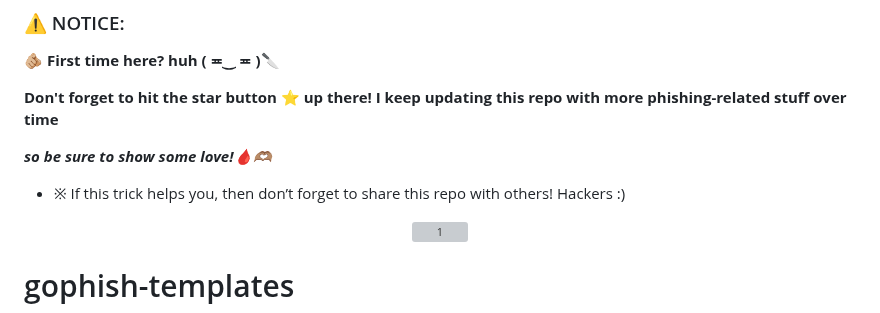
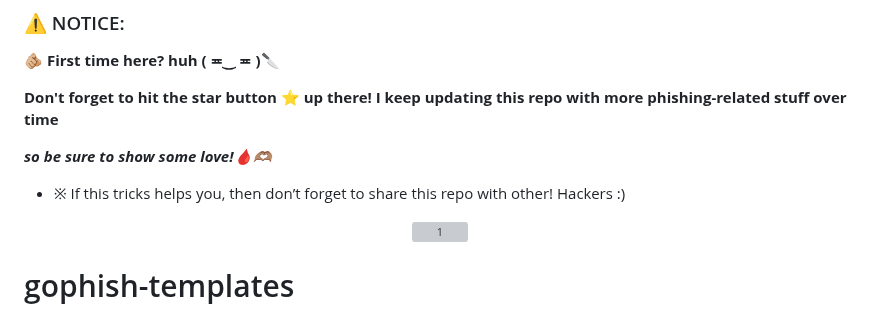
Before and after one commit to DevVj-1/Hacking-Social_Media-Accounts, a Markdown page: README.md, the part around the change. Drawn GitHub-style; grey boxes are pictures that could not be loaded.

```diff
--- a/README.md
+++ b/README.md
@@ -12,7 +12,7 @@ Hacking Social Media Accounts with Phishing Tool (GoPhish) 🐟
 
 ***so be sure to show some love!🩸🫶🏽***
 
-* ※ If this trick helps you, then don’t forget to share this repo with others! Hackers :)
+* ※ If this tricks helps you, then don’t forget to share this repo with other! Hackers :)
 
 
 <div align="center">
```
